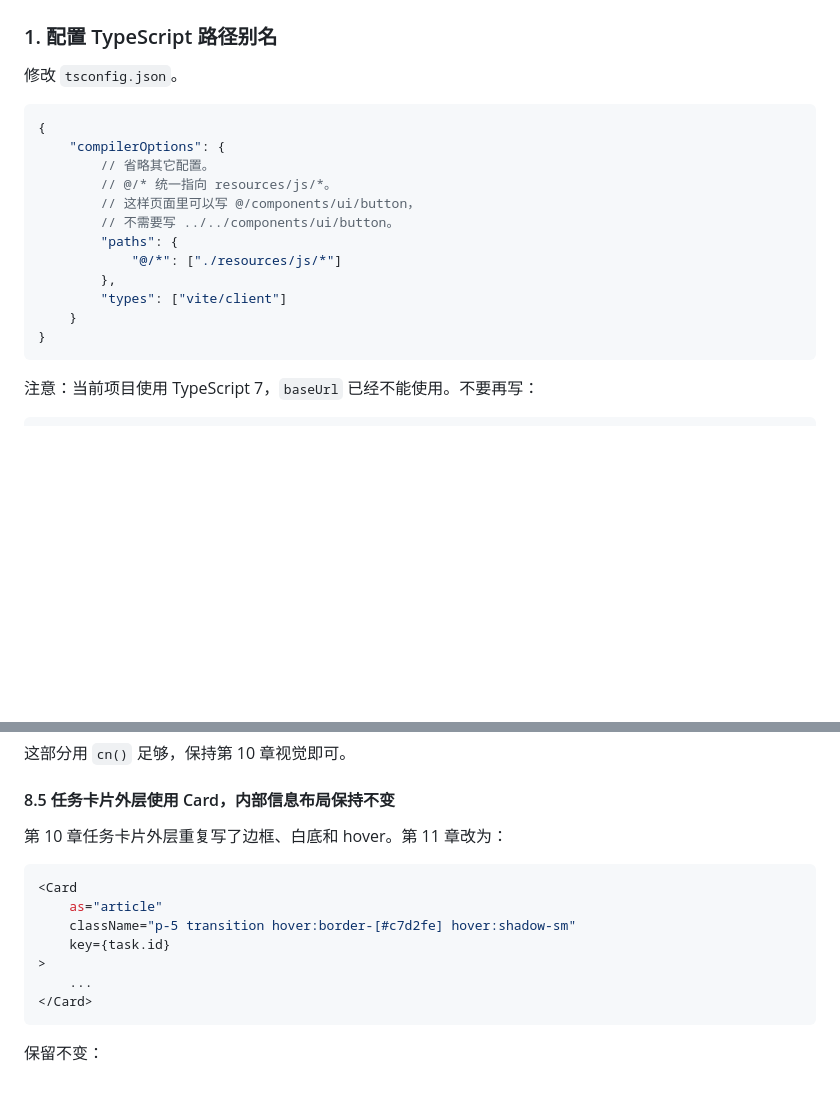
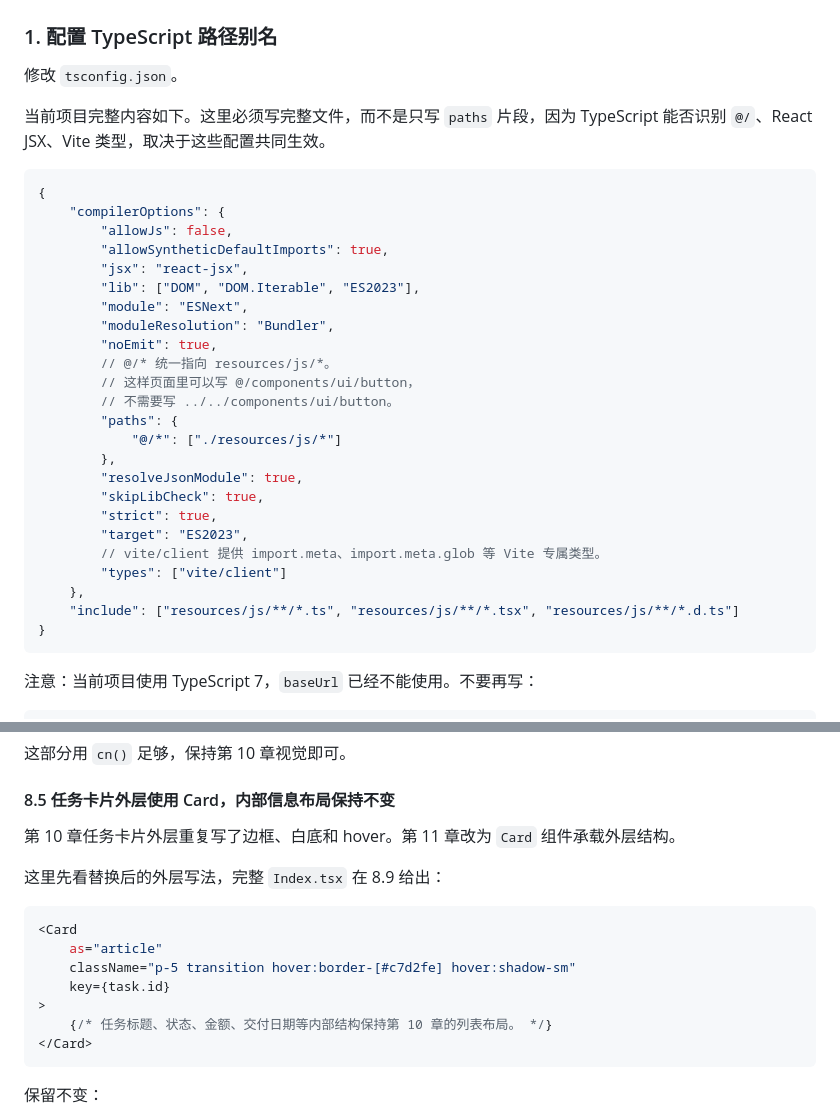
Before and after one commit to EvanZhaoi/task-hub, a Markdown page: docs/development/11-shadcn-ui接入.md, 2 parts joined by grey strips. Rendered like a GitHub page; blank space fills up the shorter version.

````diff
--- a/docs/development/11-shadcn-ui接入.md
+++ b/docs/development/11-shadcn-ui接入.md
@@ -78,18 +78,32 @@ npm run typecheck
 
 修改 `tsconfig.json`。
 
+当前项目完整内容如下。这里必须写完整文件，而不是只写 `paths` 片段，因为 TypeScript 能否识别 `@/`、React JSX、Vite 类型，取决于这些配置共同生效。
+
 ```jsonc
 {
     "compilerOptions": {
-        // 省略其它配置。
+        "allowJs": false,
+        "allowSyntheticDefaultImports": true,
+        "jsx": "react-jsx",
+        "lib": ["DOM", "DOM.Iterable", "ES2023"],
+        "module": "ESNext",
+        "moduleResolution": "Bundler",
+        "noEmit": true,
         // @/* 统一指向 resources/js/*。
         // 这样页面里可以写 @/components/ui/button，
         // 不需要写 ../../components/ui/button。
         "paths": {
             "@/*": ["./resources/js/*"]
         },
+        "resolveJsonModule": true,
+        "skipLibCheck": true,
+        "strict": true,
+        "target": "ES2023",
+        // vite/client 提供 import.meta、import.meta.glob 等 Vite 专属类型。
         "types": ["vite/client"]
-    }
+    },
+    "include": ["resources/js/**/*.ts", "resources/js/**/*.tsx", "resources/js/**/*.d.ts"]
 }
 ```
 
@@ -657,7 +671,9 @@ resources/js/Pages/Tasks/Index.tsx
 
 #### 8.5 任务卡片外层使用 Card，内部信息布局保持不变
 
-第 10 章任务卡片外层重复写了边框、白底和 hover。第 11 章改为：
+第 10 章任务卡片外层重复写了边框、白底和 hover。第 11 章改为 `Card` 组件承载外层结构。
+
+这里先看替换后的外层写法，完整 `Index.tsx` 在 8.9 给出：
 
 ```tsx
 <Card
@@ -665,7 +681,7 @@ resources/js/Pages/Tasks/Index.tsx
     className="p-5 transition hover:border-[#c7d2fe] hover:shadow-sm"
     key={task.id}
 >
-    ...
+    {/* 任务标题、状态、金额、交付日期等内部结构保持第 10 章的列表布局。 */}
 </Card>
 ```
 
````
Also changed, not shown: docs/development/14-外部接口接入.md (+28 -0 lines).
